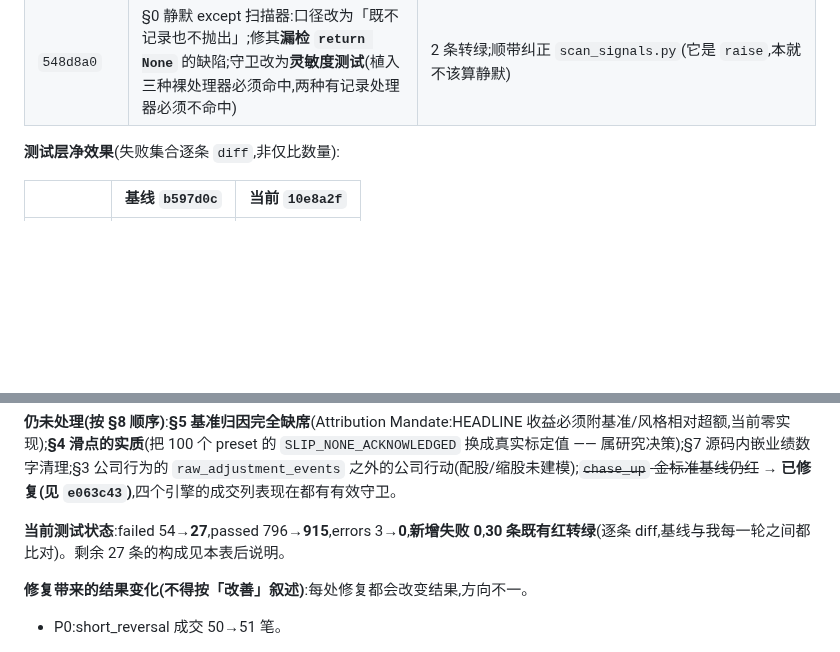
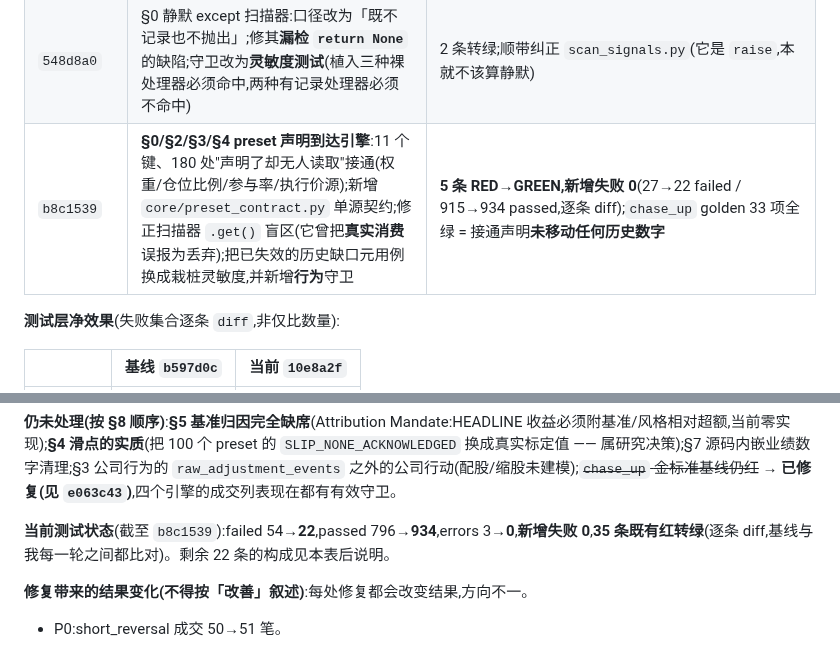
Before and after one commit to HoLeonZ/hiagent, a Markdown page: docs/audits/strategy-discipline-audit.md, 2 parts joined by grey strips. Drawn GitHub-style; blank space fills up the shorter version.

```diff
--- a/docs/audits/strategy-discipline-audit.md
+++ b/docs/audits/strategy-discipline-audit.md
@@ -627,6 +627,7 @@ for path in paths:
 | `008ea11` | §5 归因机制(`dna_stats/attribution.py`:复利区间收益/超额/beta,fail-fast 而非猜测)+ 修 9 处 `dsr['p_value']` **活 KeyError** | 判据为 **beta 调整后 alpha**(原始超额无法区分技术与杠杆:纯 2× beta 的原始超额 +1.30% 全来自复利,而 beta 调整后恒为 0);**基准数据缺口已显式登记**(库中无任何指数) |
 | `5efcfbb` | §6 `cycle` 涨停守卫移入**执行层**(另三引擎本就在那);消除**两个测试文件对归属层的互相矛盾**;引擎改为只传 `prev_close` | `test_cycle_limit_up_guard` 4 条 + cross-engine 2 条转绿;`test_round30` 的两条结构断言改为**钉住调用点**(守卫可达) |
 | `548d8a0` | §0 静默 except 扫描器:口径改为「既不记录也不抛出」;修其**漏检 `return None`** 的缺陷;守卫改为**灵敏度测试**(植入三种裸处理器必须命中,两种有记录处理器必须不命中) | 2 条转绿;顺带纠正 `scan_signals.py`(它是 `raise`,本就不该算静默) |
+| `b8c1539` | **§0/§2/§3/§4 preset 声明到达引擎**:11 个键、180 处"声明了却无人读取"接通(权重/仓位比例/参与率/执行价源);新增 `core/preset_contract.py` 单源契约;修正扫描器 `.get()` 盲区(它曾把**真实消费**误报为丢弃);把已失效的历史缺口元用例换成栽桩灵敏度,并新增**行为**守卫 | **5 条 RED→GREEN,新增失败 0**(27→22 failed / 915→934 passed,逐条 diff);`chase_up` golden 33 项全绿 = 接通声明**未移动任何历史数字** |
 
 **测试层净效果**(失败集合逐条 `diff`,非仅比数量):
 
@@ -651,7 +652,7 @@ for path in paths:
 
 **仍未处理(按 §8 顺序)**:**§5 基准归因完全缺席**(Attribution Mandate:HEADLINE 收益必须附基准/风格相对超额,当前零实现);**§4 滑点的实质**(把 100 个 preset 的 `SLIP_NONE_ACKNOWLEDGED` 换成真实标定值 —— 属研究决策);§7 源码内嵌业绩数字清理;§3 公司行为的 `raw_adjustment_events` 之外的公司行动(配股/缩股未建模);~~`chase_up` 金标准基线仍红~~ → **已修复(见 `e063c43`)**,四个引擎的成交列表现在都有有效守卫。
 
-**当前测试状态**:failed 54→**27**,passed 796→**915**,errors 3→**0**,**新增失败 0**,**30 条既有红转绿**(逐条 diff,基线与我每一轮之间都比对)。剩余 27 条的构成见本表后说明。
+**当前测试状态**(截至 `b8c1539`):failed 54→**22**,passed 796→**934**,errors 3→**0**,**新增失败 0**,**35 条既有红转绿**(逐条 diff,基线与我每一轮之间都比对)。剩余 22 条的构成见本表后说明。
 
 **修复带来的结果变化(不得按「改善」叙述)**:每处修复都会改变结果,方向不一。
 
```
Also changed, not shown: other parts of docs/audits/strategy-discipline-audit.md (+47 -0 lines).
